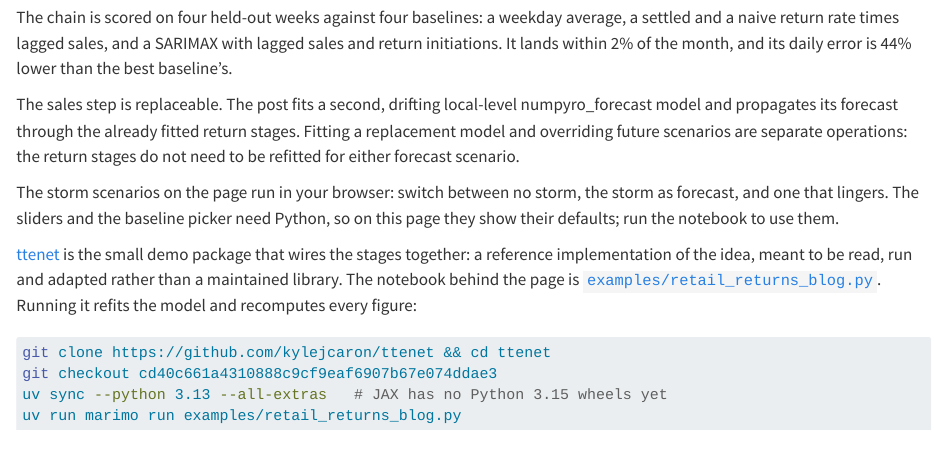
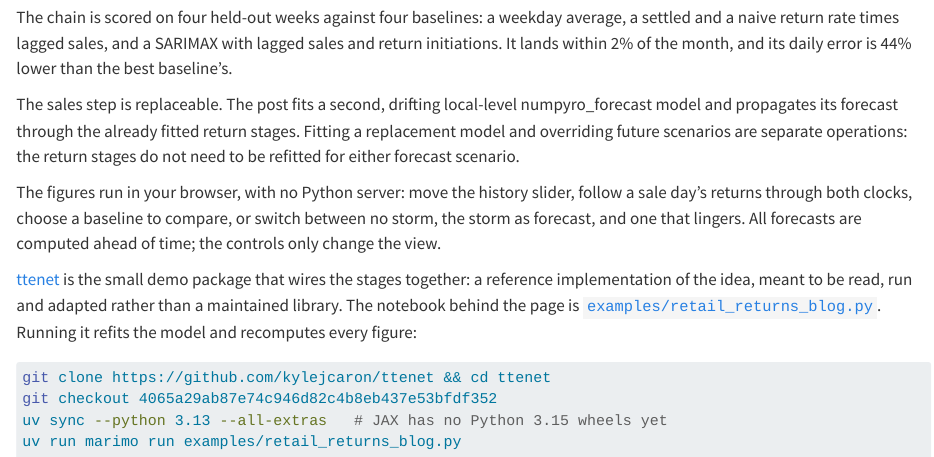
Before and after one commit to kylejcaron/kylejcaron.github.io, a Quarto document (posts/returns_forecasting/2026-09-29-returns-forecasting.qmd): the page in a window 1100 px wide, from 680 px down. Rendered offline with R 4.5, knitr and Pandoc in place of Quarto, with nearby package versions.

Commit message:
post: restore browser-side sliders and forecast comparison

````diff
--- a/posts/returns_forecasting/2026-09-29-returns-forecasting.qmd
+++ b/posts/returns_forecasting/2026-09-29-returns-forecasting.qmd
@@ -30,13 +30,13 @@ The chain is scored on four held-out weeks against four baselines: a weekday ave
 
 The sales step is replaceable. The post fits a second, drifting local-level numpyro_forecast model and propagates its forecast through the already fitted return stages. Fitting a replacement model and overriding future scenarios are separate operations: the return stages do not need to be refitted for either forecast scenario.
 
-The storm scenarios on the page run in your browser: switch between no storm, the storm as forecast, and one that lingers. The sliders and the baseline picker need Python, so on this page they show their defaults; run the notebook to use them.
+The figures run in your browser, with no Python server: move the history slider, follow a sale day's returns through both clocks, choose a baseline to compare, or switch between no storm, the storm as forecast, and one that lingers. All forecasts are computed ahead of time; the controls only change the view.
 
-[ttenet](https://github.com/kylejcaron/ttenet) is the small demo package that wires the stages together: a reference implementation of the idea, meant to be read, run and adapted rather than a maintained library. The notebook behind the page is [`examples/retail_returns_blog.py`](https://github.com/kylejcaron/ttenet/blob/cd40c661a4310888c9cf9eaf6907b67e074ddae3/examples/retail_returns_blog.py). Running it refits the model and recomputes every figure:
+[ttenet](https://github.com/kylejcaron/ttenet) is the small demo package that wires the stages together: a reference implementation of the idea, meant to be read, run and adapted rather than a maintained library. The notebook behind the page is [`examples/retail_returns_blog.py`](https://github.com/kylejcaron/ttenet/blob/4065a29ab87e74c946d82c4b8eb437e53bfdf352/examples/retail_returns_blog.py). Running it refits the model and recomputes every figure:
 
 ```bash
 git clone https://github.com/kylejcaron/ttenet && cd ttenet
-git checkout cd40c661a4310888c9cf9eaf6907b67e074ddae3
+git checkout 4065a29ab87e74c946d82c4b8eb437e53bfdf352
 uv sync --python 3.13 --all-extras   # JAX has no Python 3.15 wheels yet
 uv run marimo run examples/retail_returns_blog.py
 ```
````
Also changed, not shown: posts/returns_forecasting/returns-forecasting.html.
